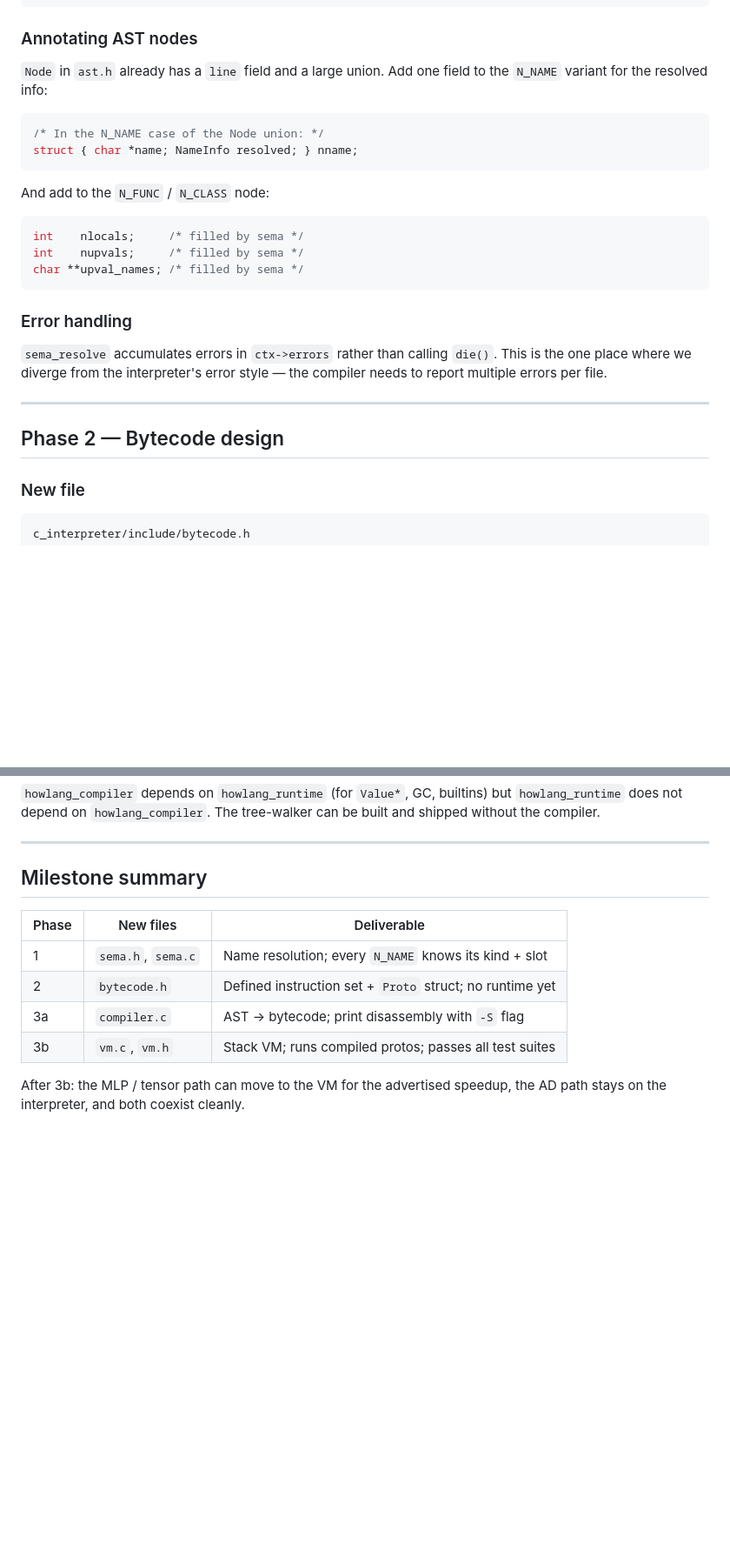
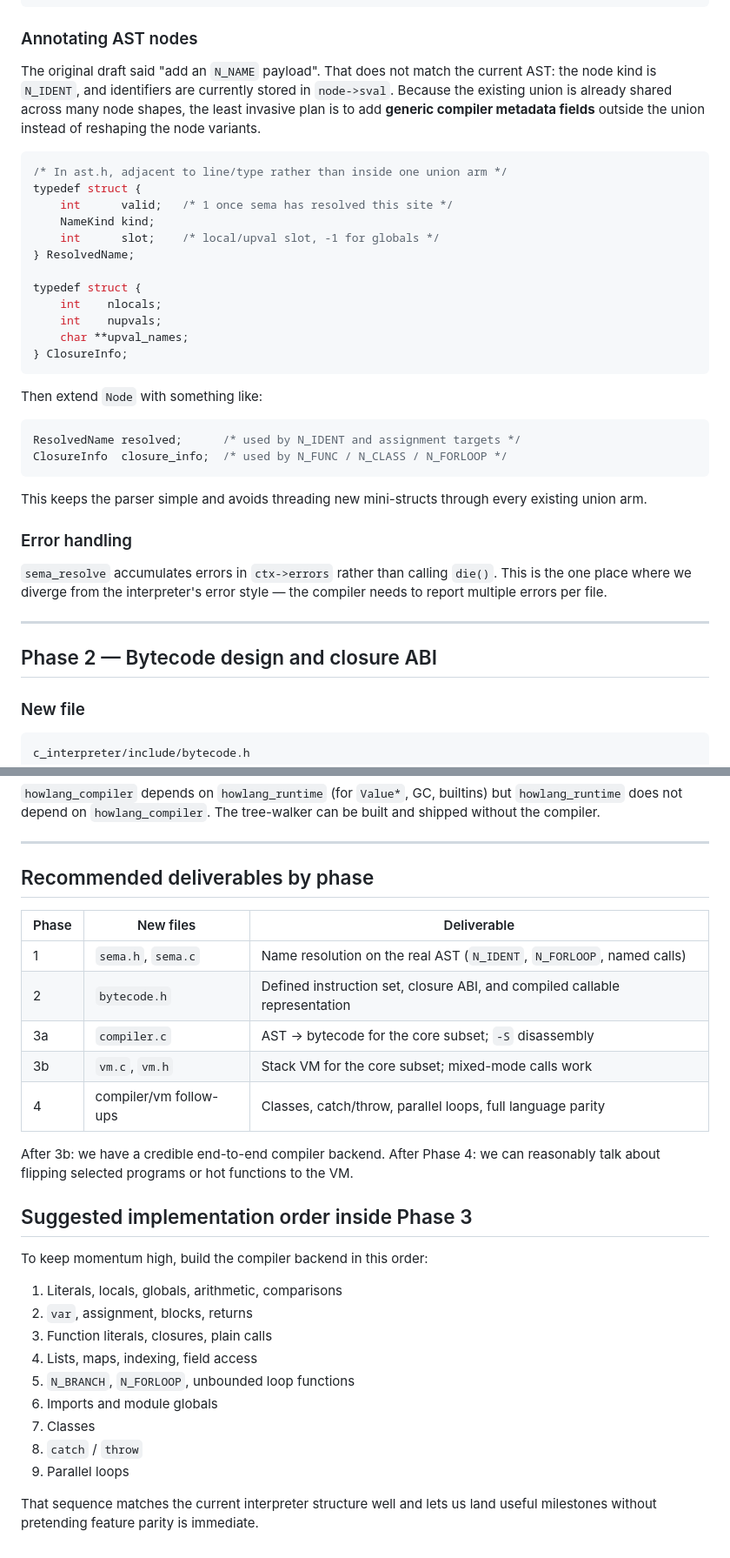
Before and after one commit to Greenere/howlang, a Markdown page: proposals/compiler_proposal.md, 2 parts joined by grey strips. Shown at 87% size. Drawn GitHub-style; blank space fills up the shorter version.

````diff
--- a/proposals/compiler_proposal.md
+++ b/proposals/compiler_proposal.md
@@ -117,20 +139,35 @@ void     sema_free(SemaCtx *ctx);
 
 ### Annotating AST nodes
 
-`Node` in `ast.h` already has a `line` field and a large union. Add one field to
-the `N_NAME` variant for the resolved info:
+The original draft said "add an `N_NAME` payload". That does not match the
+current AST: the node kind is `N_IDENT`, and identifiers are currently stored in
+`node->sval`. Because the existing union is already shared across many node
+shapes, the least invasive plan is to add **generic compiler metadata fields**
+outside the union instead of reshaping the node variants.
 
 ```c
-/* In the N_NAME case of the Node union: */
-struct { char *name; NameInfo resolved; } nname;
+/* In ast.h, adjacent to line/type rather than inside one union arm */
+typedef struct {
+    int      valid;   /* 1 once sema has resolved this site */
+    NameKind kind;
+    int      slot;    /* local/upval slot, -1 for globals */
+} ResolvedName;
+
+typedef struct {
+    int    nlocals;
+    int    nupvals;
+    char **upval_names;
+} ClosureInfo;
 ```
 
-And add to the `N_FUNC` / `N_CLASS` node:
+Then extend `Node` with something like:
 ```c
-int    nlocals;     /* filled by sema */
-int    nupvals;     /* filled by sema */
-char **upval_names; /* filled by sema */
+ResolvedName resolved;      /* used by N_IDENT and assignment targets */
+ClosureInfo  closure_info;  /* used by N_FUNC / N_CLASS / N_FORLOOP */
 ```
+
+This keeps the parser simple and avoids threading new mini-structs through every
+existing union arm.
 
 ### Error handling
 
@@ -140,7 +177,7 @@ compiler needs to report multiple errors per file.
 
 ---
 
-## Phase 2 — Bytecode design
+## Phase 2 — Bytecode design and closure ABI
 
 ### New file
 
@@ -430,14 +514,32 @@ built and shipped without the compiler.
 
 ---
 
-## Milestone summary
+## Recommended deliverables by phase
 
 | Phase | New files | Deliverable |
 |---|---|---|
-| 1 | `sema.h`, `sema.c` | Name resolution; every `N_NAME` knows its kind + slot |
-| 2 | `bytecode.h` | Defined instruction set + `Proto` struct; no runtime yet |
-| 3a | `compiler.c` | AST → bytecode; print disassembly with `-S` flag |
-| 3b | `vm.c`, `vm.h` | Stack VM; runs compiled protos; passes all test suites |
+| 1 | `sema.h`, `sema.c` | Name resolution on the real AST (`N_IDENT`, `N_FORLOOP`, named calls) |
+| 2 | `bytecode.h` | Defined instruction set, closure ABI, and compiled callable representation |
+| 3a | `compiler.c` | AST → bytecode for the core subset; `-S` disassembly |
+| 3b | `vm.c`, `vm.h` | Stack VM for the core subset; mixed-mode calls work |
+| 4 | compiler/vm follow-ups | Classes, catch/throw, parallel loops, full language parity |
 
-After 3b: the MLP / tensor path can move to the VM for the advertised speedup,
-the AD path stays on the interpreter, and both coexist cleanly.
+After 3b: we have a credible end-to-end compiler backend. After Phase 4: we can
+reasonably talk about flipping selected programs or hot functions to the VM.
+
+## Suggested implementation order inside Phase 3
+
+To keep momentum high, build the compiler backend in this order:
+
+1. Literals, locals, globals, arithmetic, comparisons
+2. `var`, assignment, blocks, returns
+3. Function literals, closures, plain calls
+4. Lists, maps, indexing, field access
+5. `N_BRANCH`, `N_FORLOOP`, unbounded loop functions
+6. Imports and module globals
+7. Classes
+8. `catch` / `throw`
+9. Parallel loops
+
+That sequence matches the current interpreter structure well and lets us land
+useful milestones without pretending feature parity is immediate.
````
Also changed, not shown: other parts of proposals/compiler_proposal.md (+106 -37 lines).
